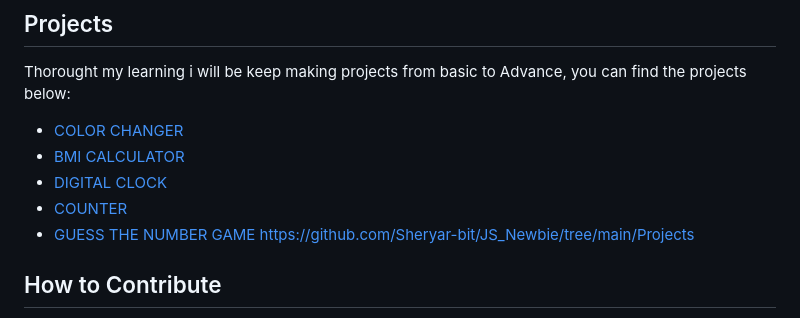
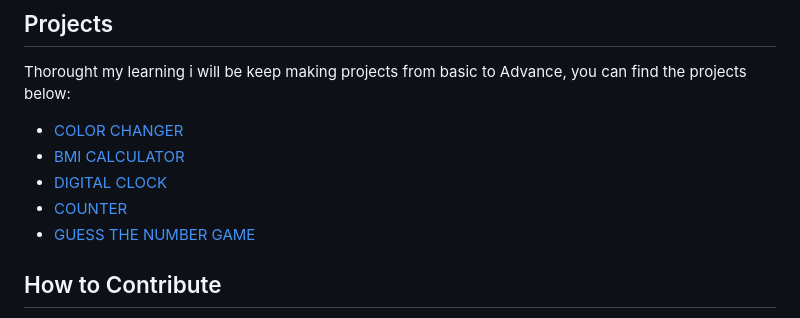
Before and after one commit to Sheryar-bit/JS_Newbie, a Markdown page: README.md, the part around the change printed below. Drawn GitHub-style.

Commit message:
Updated_Readme

```diff
--- a/README.md
+++ b/README.md
@@ -60,7 +63,6 @@ Thorought my learning i will be keep making projects from basic to Advance, you
 - [DIGITAL CLOCK](https://github.com/Sheryar-bit/JS_Newbie/blob/main/Projects/Digital_clock.html)
 - [COUNTER](https://github.com/Sheryar-bit/JS_Newbie/blob/main/Projects/Counter.html)
 - [GUESS THE NUMBER GAME](https://github.com/Sheryar-bit/JS_Newbie/blob/main/Projects/Guess_Number.html)
-https://github.com/Sheryar-bit/JS_Newbie/tree/main/Projects
 
 ## How to Contribute
 
```
Also changed, not shown: other parts of README.md (+4 -1 lines).
